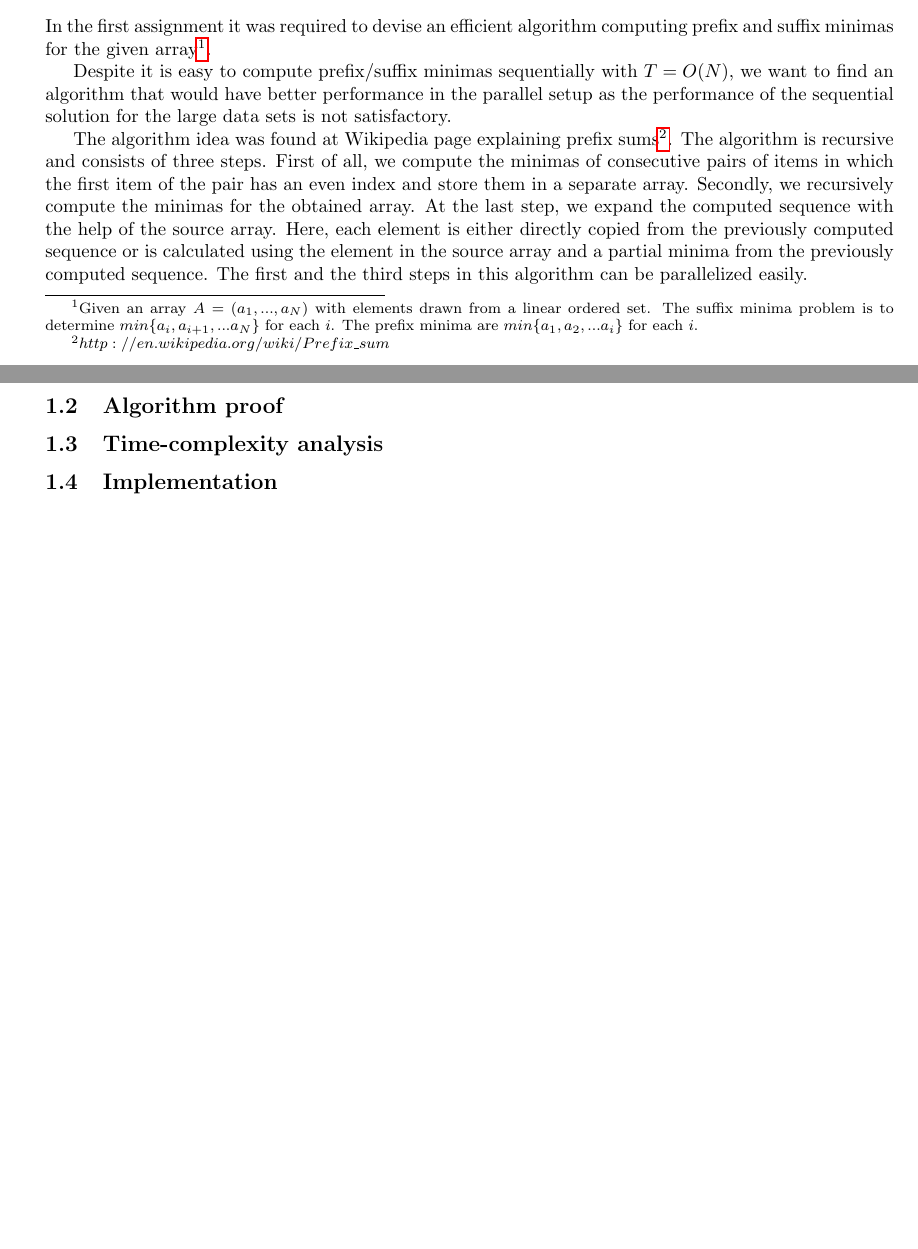
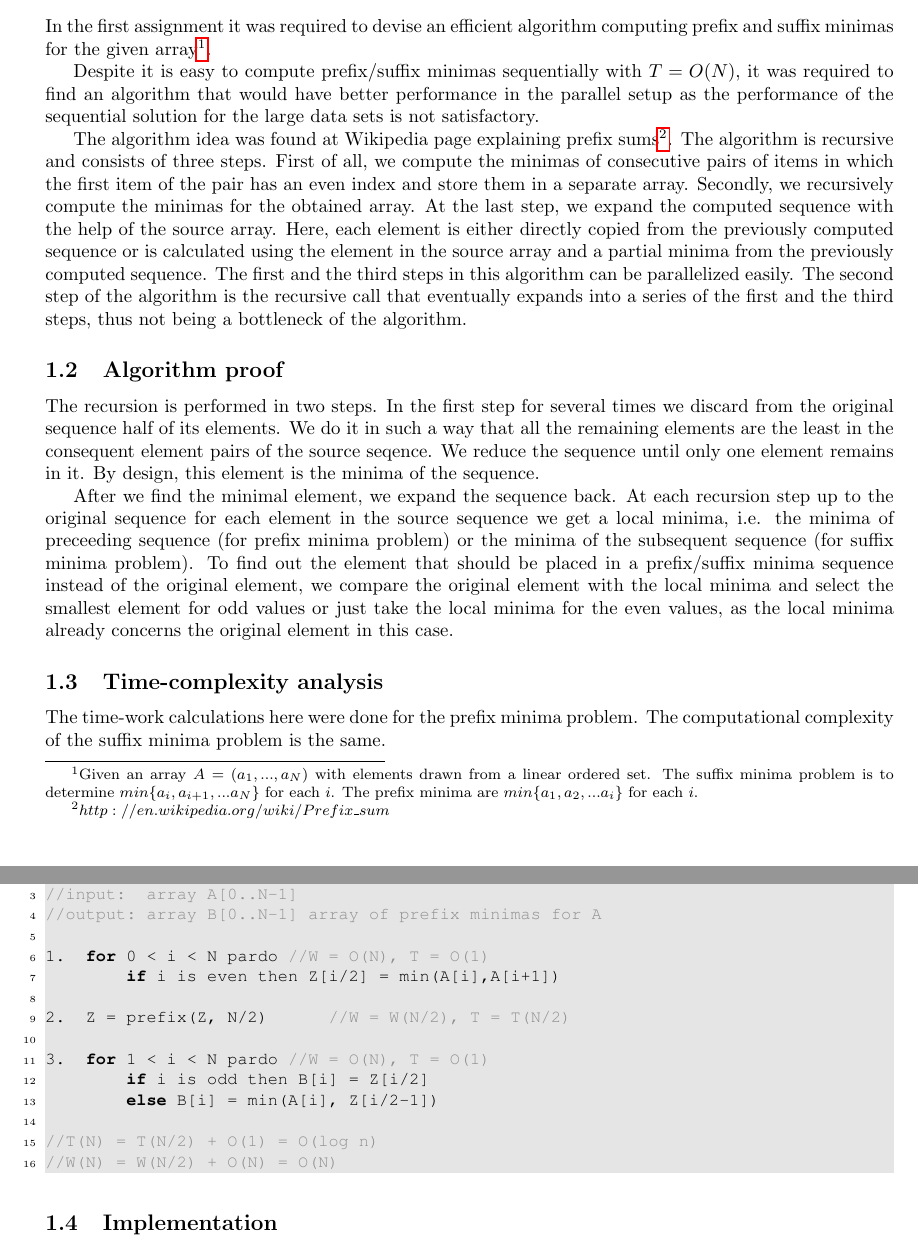
Before and after one commit to dzzh/IN4026, a LaTeX document (report/[in4026]Zhaleznichenka - final report.tex): two parts of pages 1 and 2 of 2, joined at a grey line, cut so that both start at the same text, the shorter picture padded with empty space. Compiled offline with pdfLaTeX.

Commit message:
Exercise 1 report: added proof and WT-analysis

```diff
--- a/report/[in4026]Zhaleznichenka - final report.tex
+++ b/report/[in4026]Zhaleznichenka - final report.tex
@@ -42,15 +42,43 @@ D.V.Zhaleznichenka@student.tudelft.nl}
 
 In the first assignment it was required to devise an efficient algorithm computing prefix and suffix minimas for the given array\footnote{Given an array \(A = (a_1, . . . , a_N)\) with elements drawn from a linear ordered set. The suffix minima problem is to determine \(min\{a_i, a_{i+1}, . . . a_N\}\) for each $i$. The prefix minima are \(min\{a_1, a_2, . . . a_i\}\) for each $i$.}.
 
-Despite it is easy to compute prefix/suffix minimas sequentially with \(T = O(N)\), we want to find an algorithm that would have better performance in the parallel setup as the performance of the sequential solution for the large data sets is not satisfactory.
+Despite it is easy to compute prefix/suffix minimas sequentially with \(T = O(N)\), it was required to find an algorithm that would have better performance in the parallel setup as the performance of the sequential solution for the large data sets is not satisfactory.
 
-The algorithm idea was found at Wikipedia page explaining prefix sums\footnote{$http://en.wikipedia.org/wiki/Prefix\_sum$}. The algorithm is recursive and consists of three steps. First of all, we compute the minimas of consecutive pairs of items in which the first item of the pair has an even index and store them in a separate array. Secondly, we recursively compute the minimas for the obtained array. At the last step, we expand the computed sequence with the help of the source array. Here, each element is either directly copied from the previously computed sequence or is calculated using the element in the source array and a partial minima from the previously computed sequence. The first and the third steps in this algorithm can be parallelized easily.
+The algorithm idea was found at Wikipedia page explaining prefix sums\footnote{$http://en.wikipedia.org/wiki/Prefix\_sum$}. The algorithm is recursive and consists of three steps. First of all, we compute the minimas of consecutive pairs of items in which the first item of the pair has an even index and store them in a separate array. Secondly, we recursively compute the minimas for the obtained array. At the last step, we expand the computed sequence with the help of the source array. Here, each element is either directly copied from the previously computed sequence or is calculated using the element in the source array and a partial minima from the previously computed sequence. The first and the third steps in this algorithm can be parallelized easily. The second step of the algorithm is the recursive call that eventually expands into a series of the first and the third steps, thus not being a bottleneck of the algorithm.
 
 \subsection{Algorithm proof}
 
+The recursion is performed in two steps. In the first step for several times we discard from the original sequence half of its elements. We do it in such a way that all the remaining elements are the least in the consequent element pairs of the source seqence. We reduce the sequence until only one element remains in it. By design, this element is the minima of the sequence.
+
+After we find the minimal element, we expand the sequence back. At each recursion step up to the original sequence for each element in the source sequence we get a local minima, i.e. the minima of preceeding sequence (for prefix minima problem) or the minima of the subsequent sequence (for suffix minima problem). To find out the element that should be placed in a prefix/suffix minima sequence instead of the original element, we compare the original element with the local minima and select the smallest element for odd values or just take the local minima for the even values, as the local minima already concerns the original element in this case.
+
 \subsection{Time-complexity analysis}
 
+The time-work calculations here were done for the prefix minima problem. The computational complexity of the suffix minima problem is the same.
+
+\begin{lstlisting}
+
+//prefix(A, N) - find prefix minima for array A of size N
+//input:  array A[0..N-1]
+//output: array B[0..N-1] array of prefix minimas for A
+
+1.  for 0 < i < N pardo //W = O(N), T = O(1)
+		if i is even then Z[i/2] = min(A[i],A[i+1])
+
+2.  Z = prefix(Z, N/2)		//W = W(N/2), T = T(N/2)
+
+3.  for 1 < i < N pardo //W = O(N), T = O(1)
+		if i is odd then B[i] = Z[i/2]
+		else B[i] = min(A[i], Z[i/2-1])
+
+//T(N) = T(N/2) + O(1) = O(log n)
+//W(N) = W(N/2) + O(N) = O(N)
+
+\end{lstlisting}
+
 \subsection{Implementation}
+
+
 
 \subsection{Tests}
 
```
